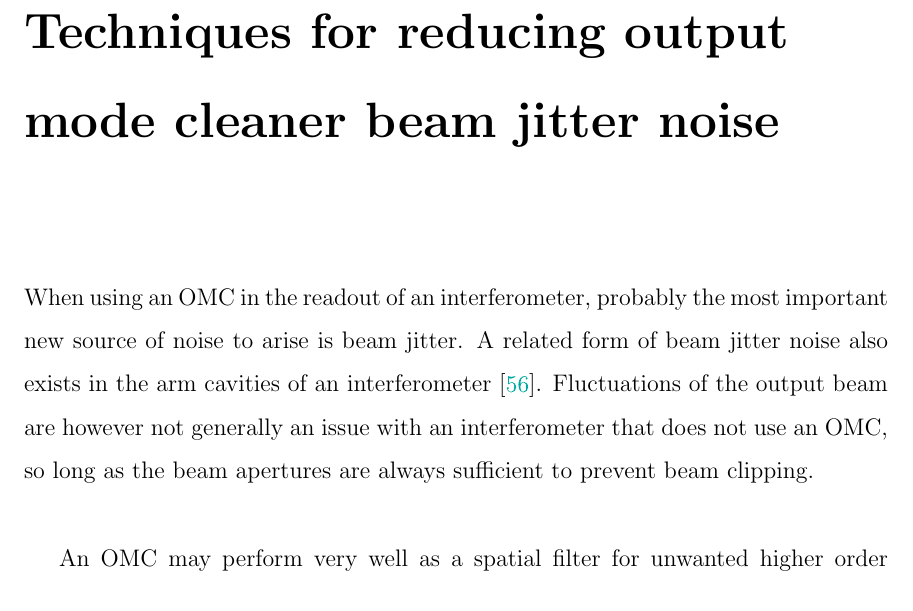
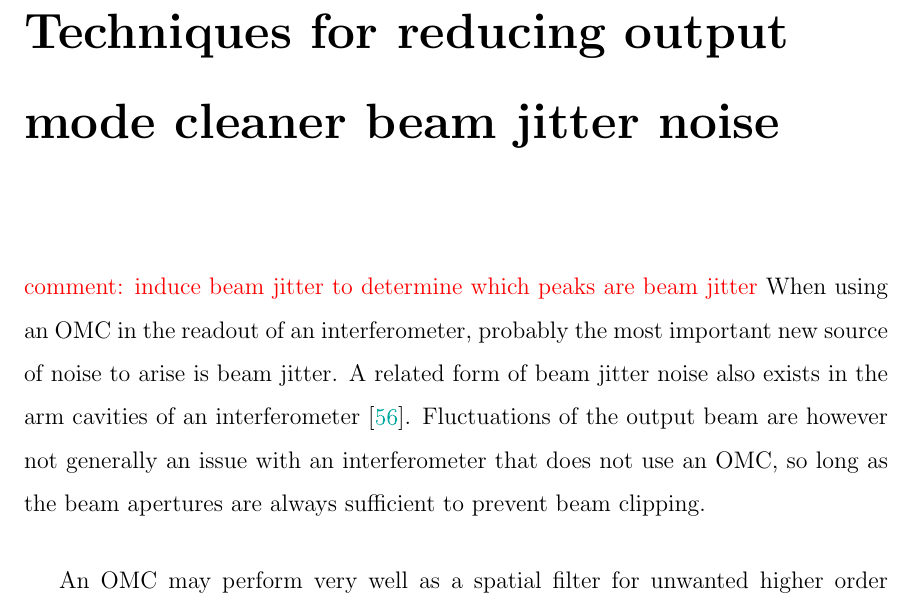
Before and after one commit to nicolassmith/thesis, a LaTeX thesis (main.tex, which reads ch-jitter.tex): part of page 77 of 120, cut so that both start at the same text. Compiled offline with pdfLaTeX.

Commit message:
add note

```diff
--- a/ch-jitter.tex
+++ b/ch-jitter.tex
@@ -1,5 +1,6 @@
 \chapter{Techniques for reducing output mode cleaner beam jitter noise}
 \label{ch:jitter}
+\com{induce beam jitter to determine which peaks are beam jitter}
 When using an OMC in the readout of an interferometer, probably the most important new source of noise to arise is beam jitter. %NL%
 A related form of beam jitter noise also exists in the arm cavities of an interferometer \cite{Kawamura:94}. %NL%
 Fluctuations of the output beam are however not generally an issue with an interferometer that does not use an OMC, so long as the beam apertures are always sufficient to prevent beam clipping. %NL%
```
